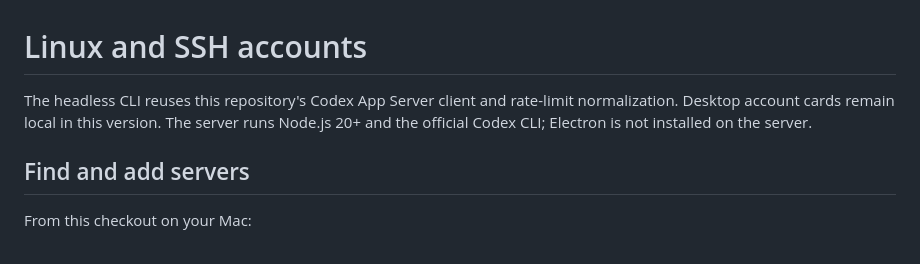
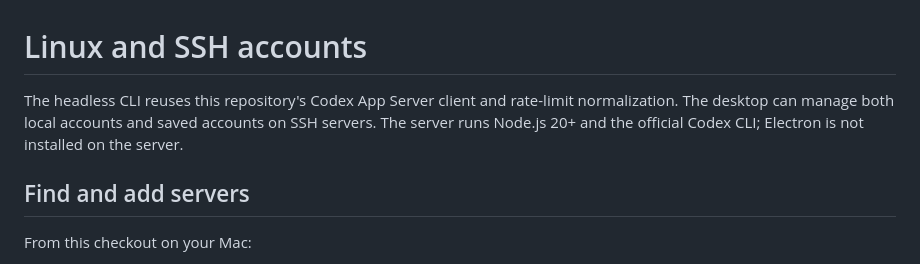
Before and after one commit to muuka7/codex-account-switcher, a Markdown page: docs/LINUX-SERVER.md, the part around the change. Rendered like a GitHub page.

```diff
--- a/docs/LINUX-SERVER.md
+++ b/docs/LINUX-SERVER.md
@@ -1,6 +1,6 @@
 # Linux and SSH accounts
 
-The headless CLI reuses this repository's Codex App Server client and rate-limit normalization. Desktop account cards remain local in this version. The server runs Node.js 20+ and the official Codex CLI; Electron is not installed on the server.
+The headless CLI reuses this repository's Codex App Server client and rate-limit normalization. The desktop can manage both local accounts and saved accounts on SSH servers. The server runs Node.js 20+ and the official Codex CLI; Electron is not installed on the server.
 
 ## Find and add servers
 
```
Also changed, not shown: docs/REMOTE-DESKTOP-IMPLEMENTATION.md (+9 -4 lines).
